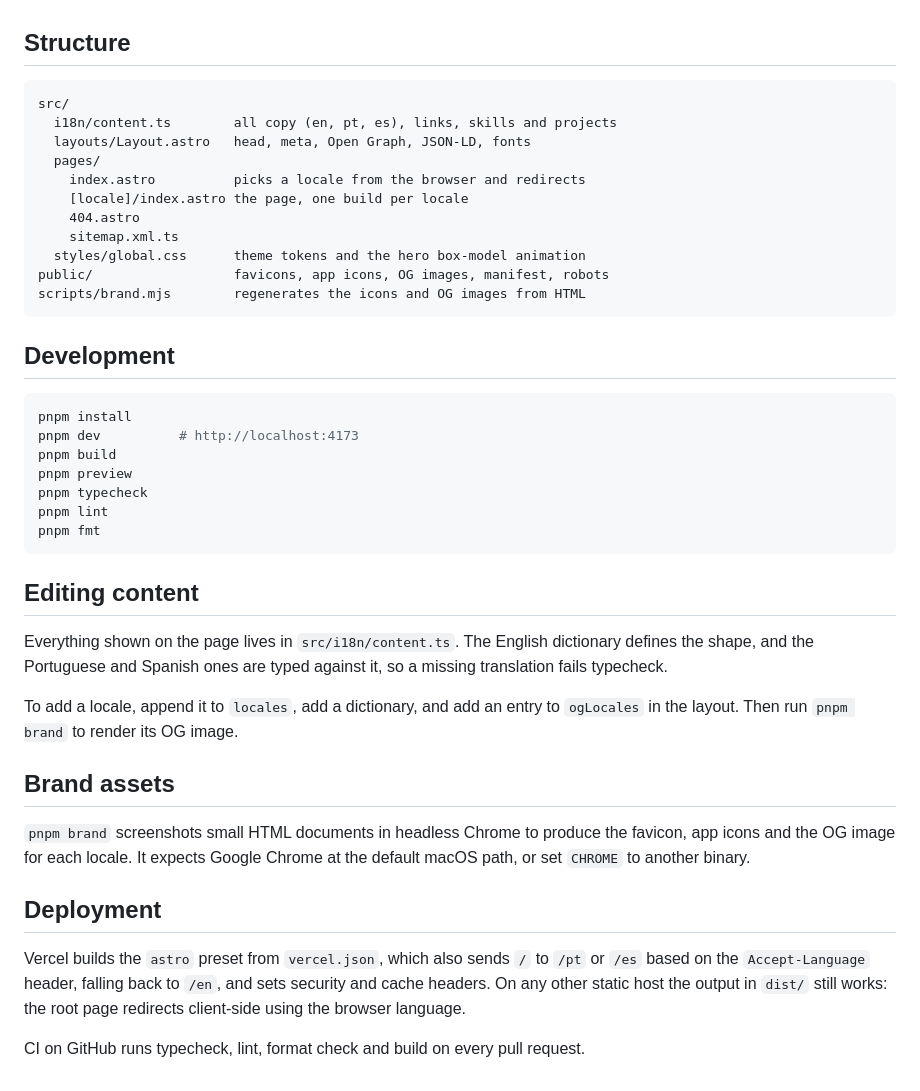
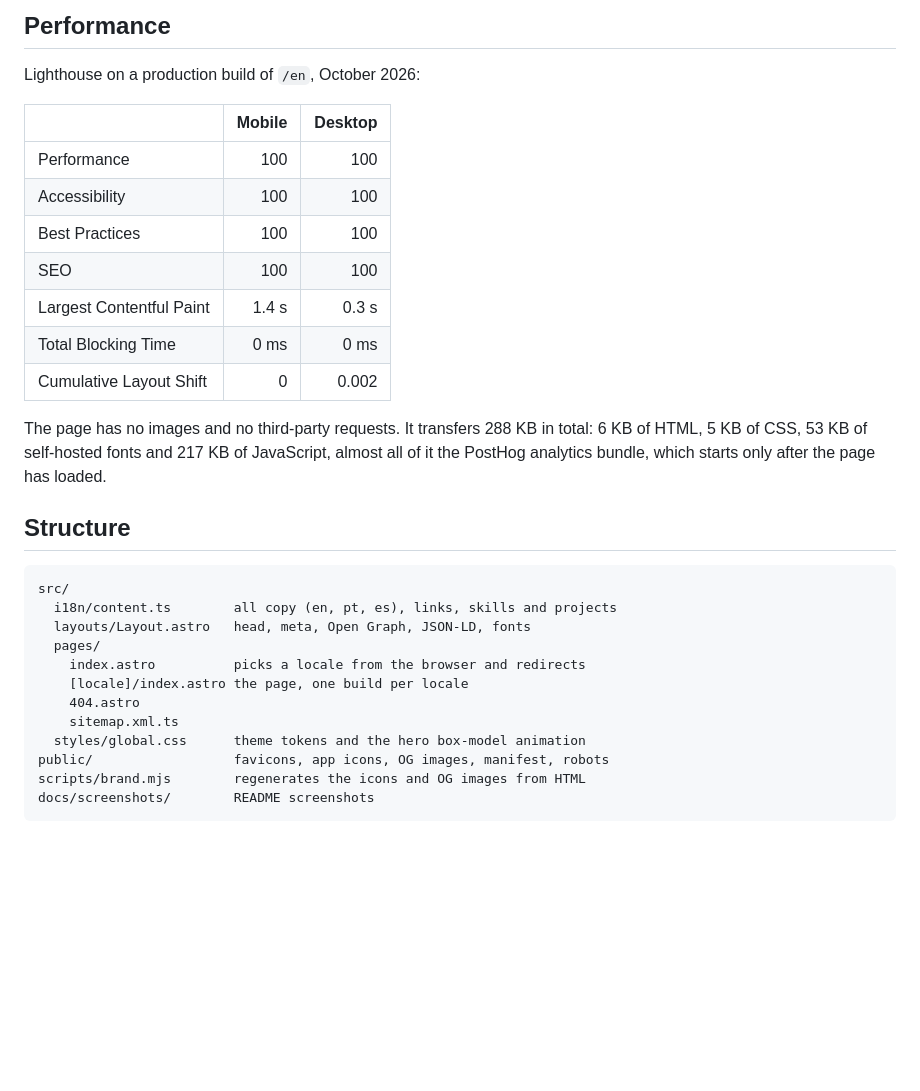
Before and after one commit to joaovitorscr/joaovitorscr.com, a Markdown page: README.md, the part around one of its changes. GitHub-like rendering; blank space fills up the shorter version.

````diff
--- a/README.md
+++ b/README.md
@@ -12,3 +33,18 @@ Personal site of João Vitor, frontend developer. A single static page in three
+## Performance
+
+Lighthouse on a production build of `/en`, October 2026:
+
+|                          | Mobile | Desktop |
+| ------------------------ | -----: | ------: |
+| Performance              |    100 |     100 |
+| Accessibility            |    100 |     100 |
+| Best Practices           |    100 |     100 |
+| SEO                      |    100 |     100 |
+| Largest Contentful Paint |  1.4 s |   0.3 s |
+| Total Blocking Time      |   0 ms |    0 ms |
+| Cumulative Layout Shift  |      0 |   0.002 |
+
+The page has no images and no third-party requests. It transfers 288 KB in total: 6 KB of HTML, 5 KB of CSS, 53 KB of self-hosted fonts and 217 KB of JavaScript, almost all of it the PostHog analytics bundle, which starts only after the page has loaded.
 
 ## Structure
 
@@ -24,32 +60,5 @@ src/
   styles/global.css      theme tokens and the hero box-model animation
 public/                  favicons, app icons, OG images, manifest, robots
 scripts/brand.mjs        regenerates the icons and OG images from HTML
+docs/screenshots/        README screenshots
 ```
-
-## Development
-
-```bash
-pnpm install
-pnpm dev          # http://localhost:4173
-pnpm build
-pnpm preview
-pnpm typecheck
-pnpm lint
-pnpm fmt
-```
-
-## Editing content
-
-Everything shown on the page lives in `src/i18n/content.ts`. The English dictionary defines the shape, and the Portuguese and Spanish ones are typed against it, so a missing translation fails typecheck.
-
-To add a locale, append it to `locales`, add a dictionary, and add an entry to `ogLocales` in the layout. Then run `pnpm brand` to render its OG image.
-
-## Brand assets
-
-`pnpm brand` screenshots small HTML documents in headless Chrome to produce the favicon, app icons and the OG image for each locale. It expects Google Chrome at the default macOS path, or set `CHROME` to another binary.
-
-## Deployment
-
-Vercel builds the `astro` preset from `vercel.json`, which also sends `/` to `/pt` or `/es` based on the `Accept-Language` header, falling back to `/en`, and sets security and cache headers. On any other static host the output in `dist/` still works: the root page redirects client-side using the browser language.
-
-CI on GitHub runs typecheck, lint, format check and build on every pull request.
````
Also changed, not shown: other parts of README.md (+22 -1 lines), docs/screenshots/desktop.png (added), docs/screenshots/hero.png (added), docs/screenshots/mobile.png (added), 2 other files.
